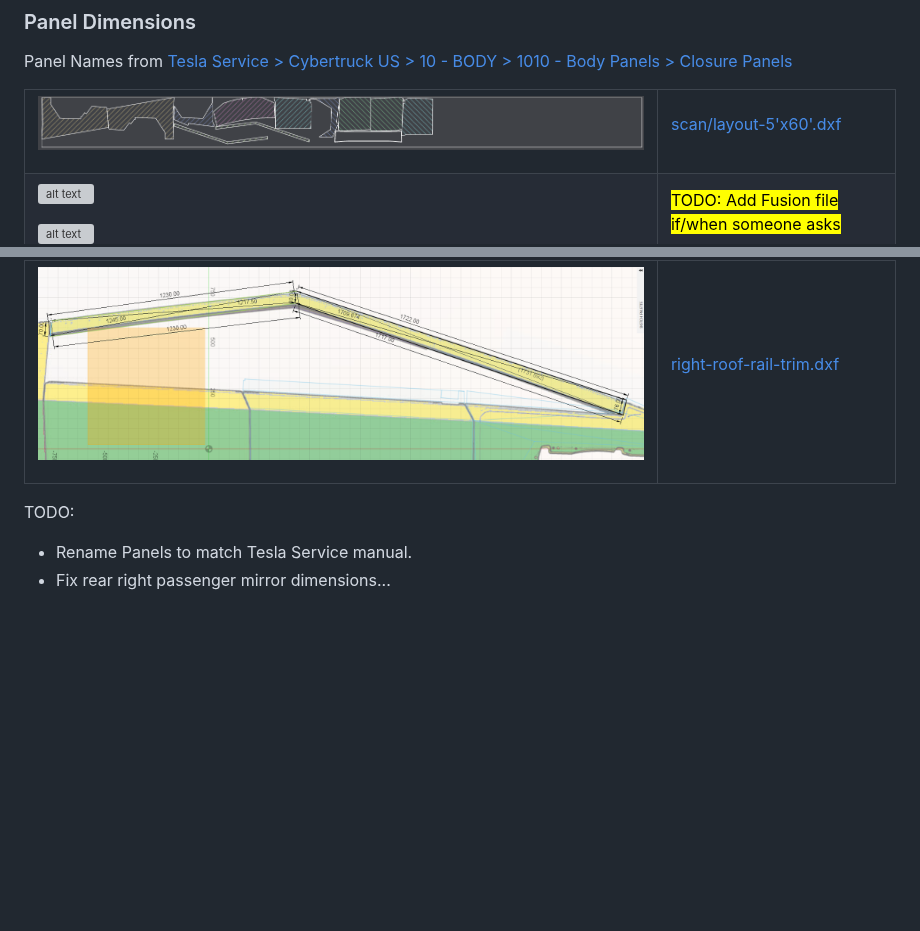
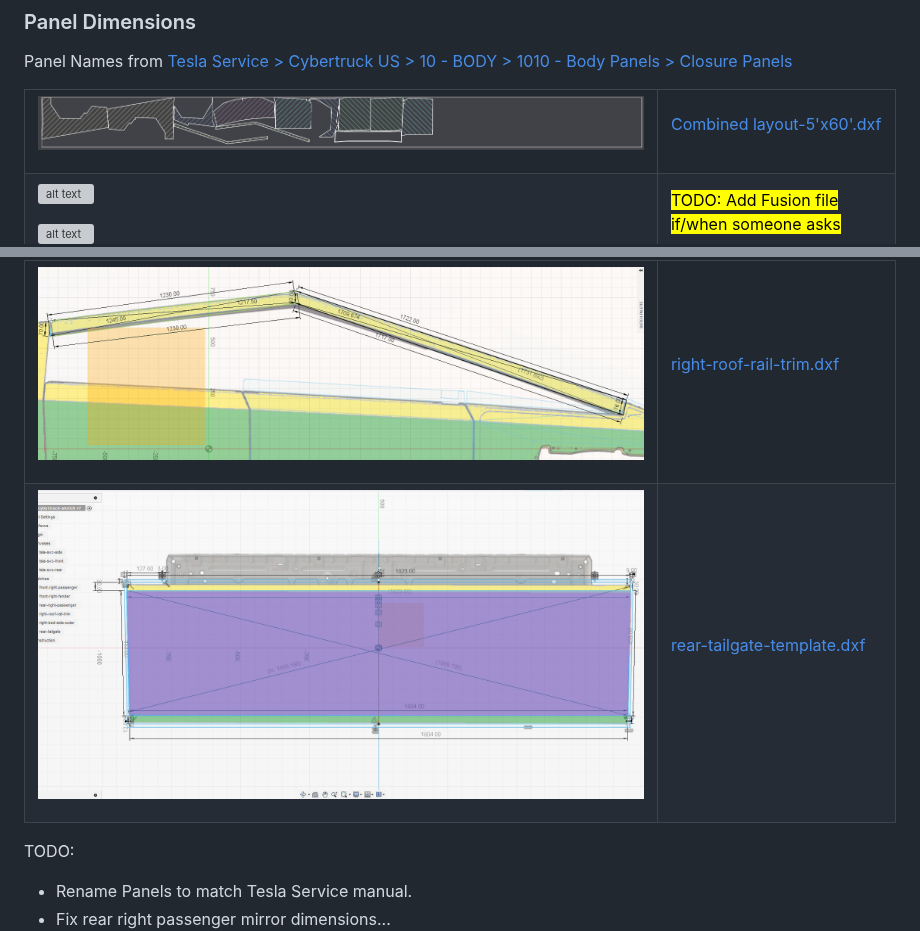
Before and after one commit to aaronse/cybertruck, a Markdown page: README.md, 2 parts joined by grey strips. GitHub-like rendering; pictures changed too: img/panel-rear-tailgate.png (added); blank space fills up the shorter version; grey boxes are pictures that could not be loaded.

Commit message:
Add rear tailgate.  Update mockup of combined layout

```diff
--- a/README.md
+++ b/README.md
@@ -70,7 +70,7 @@ Panel Names from [Tesla Service > Cybertruck US > 10 - BODY > 1010 - Body Panels
 
 </td><td>
 
-[scan/layout-5'x60'.dxf](scan/layout-5'x60'.dxf)
+[Combined layout-5'x60'.dxf](scan/layout-5'x60'.dxf)
 
 </td></tr>
 
@@ -165,6 +165,15 @@ Panel Names from [Tesla Service > Cybertruck US > 10 - BODY > 1010 - Body Panels
 </td></tr>
 
 
+<tr><td>
+
+![alt text](img/panel-rear-tailgate.png)
+
+</td><td>
+
+[rear-tailgate-template.dxf](scan/rear-tailgate-template.dxf)
+
+</td></tr>
 
 
 
```
Also changed, not shown: 3 other files.
